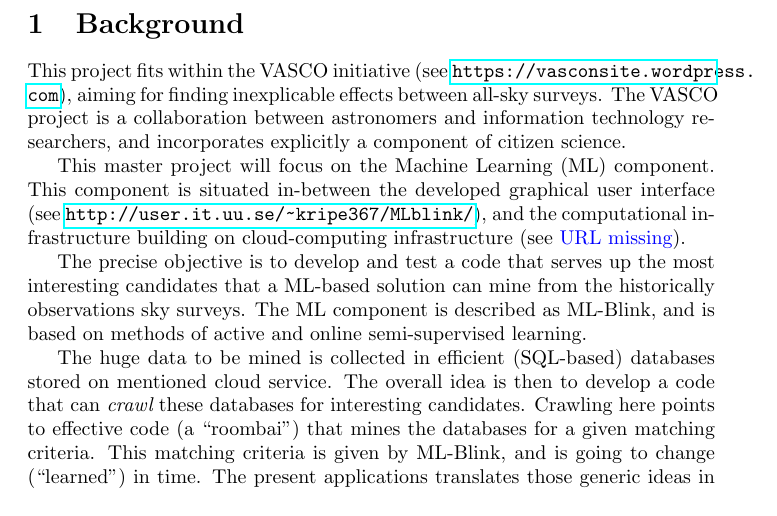
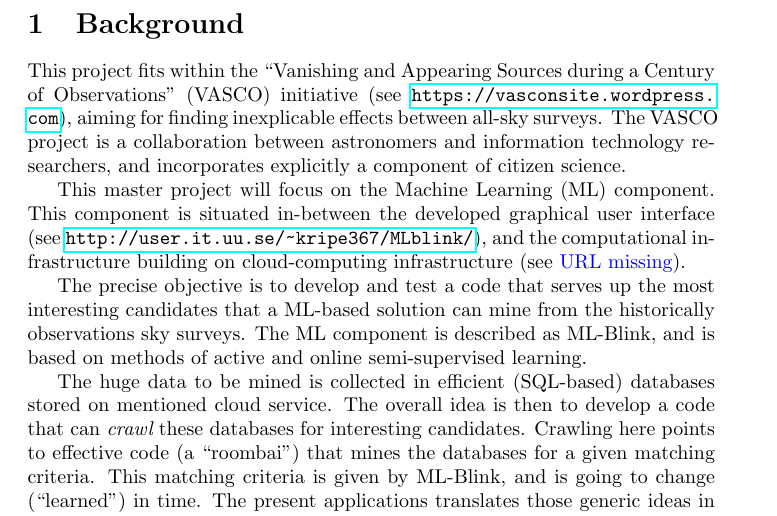
Before and after one commit to diegocasmo/msc-thesis-spec, a LaTeX document (main.tex, which reads macros.tex, sections/background.tex): part of page 3 of 5, cut so that both start at the same text. Compiled offline with pdfLaTeX.

Commit message:
Expanded VASCO acronym

```diff
--- a/macros.tex
+++ b/macros.tex
@@ -1,3 +1,11 @@
+\usepackage{hyperref}
+\usepackage[shortlabels]{enumitem}
+\usepackage{tabularx}
+
+% Show TODO items in blue
 \usepackage{xcolor}
 \newcommand\todo[1]{\textcolor{blue}{#1}}
+
+% VASCO acronym
+\usepackage{xspace}
 \newcommand{\vasco}{VASCO\xspace}
--- a/main.tex
+++ b/main.tex
@@ -1,9 +1,5 @@
 \documentclass{article}
 \usepackage[utf8]{inputenc}
-\usepackage{hyperref}
-\usepackage{xspace}
-\usepackage[shortlabels]{enumitem}
-\usepackage{tabularx}
 \input{macros}
 
 \title{
--- a/sections/background.tex
+++ b/sections/background.tex
@@ -1,7 +1,7 @@
 \section{Background}
 
 % Problem definition: what is the problem?
-This project fits within the \vasco initiative (see \url{https://vasconsite.wordpress.com}), aiming for finding inexplicable effects between all-sky surveys. The \vasco project is a collaboration between astronomers and information technology researchers, and incorporates explicitly a component of citizen science.
+This project fits within the ``Vanishing and Appearing Sources during a Century of Observations'' (\vasco) initiative (see \url{https://vasconsite.wordpress.com}), aiming for finding inexplicable effects between all-sky surveys. The \vasco project is a collaboration between astronomers and information technology researchers, and incorporates explicitly a component of citizen science.
 
 This master project will focus on the Machine Learning (ML) component. This component is situated in-between the developed graphical user interface (see \url{http://user.it.uu.se/~kripe367/MLblink/}), and the computational infrastructure building on cloud-computing infrastructure (see \todo{URL missing}).
 
```
